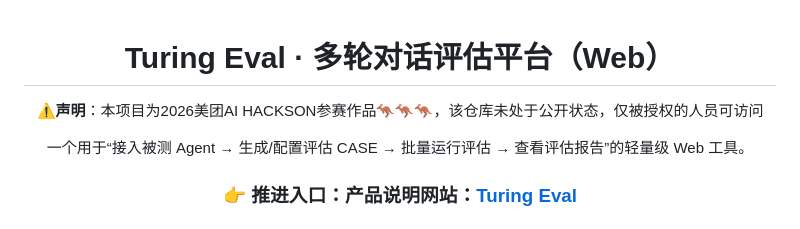
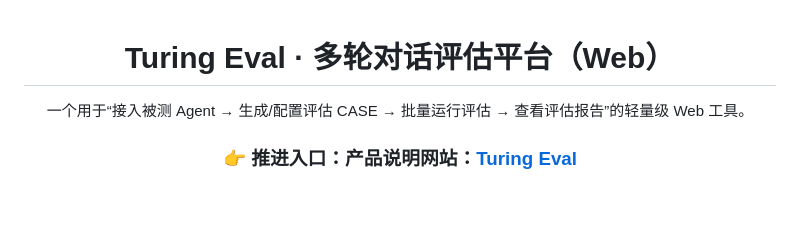
Before and after one commit to ECHOKANG/turingJudge, a Markdown page: README.md, the part around the change. Drawn GitHub-style; blank space fills up the shorter version.

```diff
--- a/README.md
+++ b/README.md
@@ -1,7 +1,6 @@
 <div align="center">
 
 # Turing Eval · 多轮对话评估平台（Web）
-**⚠️声明**：本项目为2026美团AI HACKSON参赛作品🦘🦘🦘，该仓库未处于公开状态，仅被授权的人员可访问
 
 一个用于“接入被测 Agent → 生成/配置评估 CASE → 批量运行评估 → 查看评估报告”的轻量级 Web 工具。
 
```
